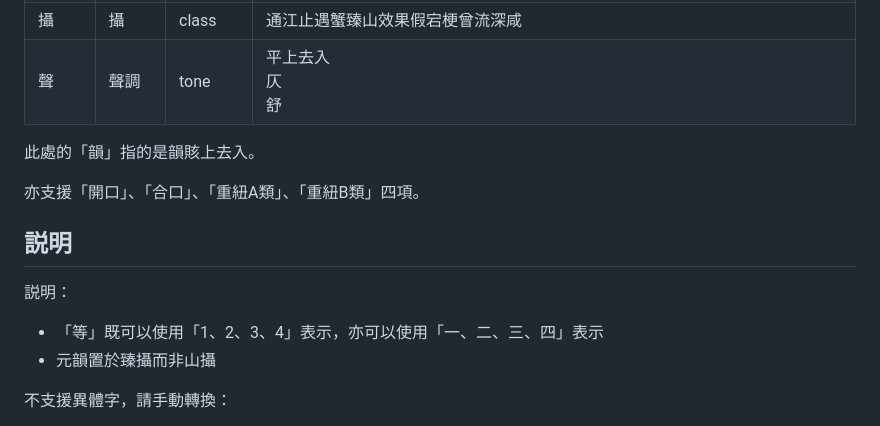
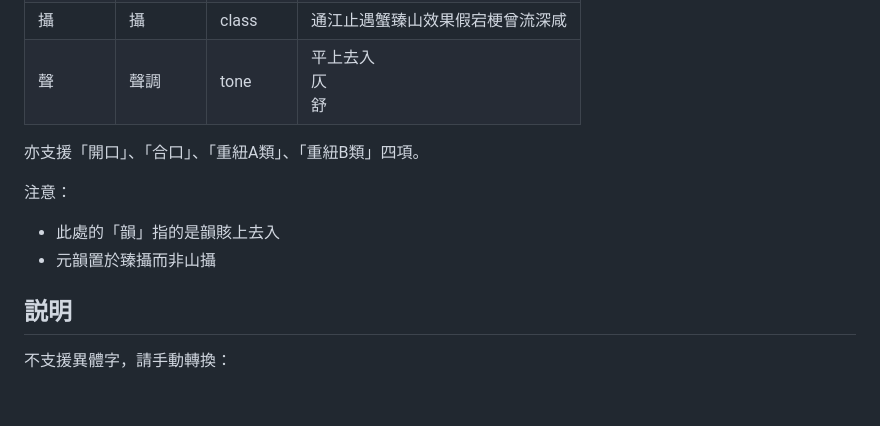
Before and after one commit to nk2028/tshet-uinh-js, a Markdown page: README.md, the part around one of its changes. Rendered like a GitHub page; blank space fills up the shorter version.

```diff
--- a/README.md
+++ b/README.md
@@ -116,16 +116,14 @@ true
 | 攝 | 攝 | class | 通江止遇蟹臻山效果假宕梗曾流深咸 |
 | 聲 | 聲調 | tone | 平上去入<br/>仄<br/>舒 |
 
-此處的「韻」指的是韻賅上去入。
-
 亦支援「開口」、「合口」、「重紐A類」、「重紐B類」四項。
 
+注意：
+
+- 此處的「韻」指的是韻賅上去入
+- 元韻置於臻攝而非山攝
+
 ## 説明
-
-説明：
-
-* 「等」既可以使用「1、2、3、4」表示，亦可以使用「一、二、三、四」表示
-* 元韻置於臻攝而非山攝
 
 不支援異體字，請手動轉換：
 
```
Also changed, not shown: other parts of README.md (+15 -15 lines), demo/qieyun-js.png (added), 8 other files.
